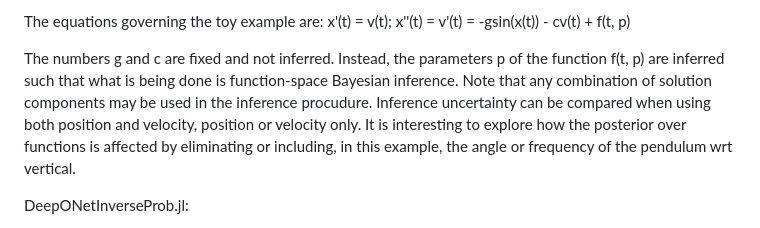
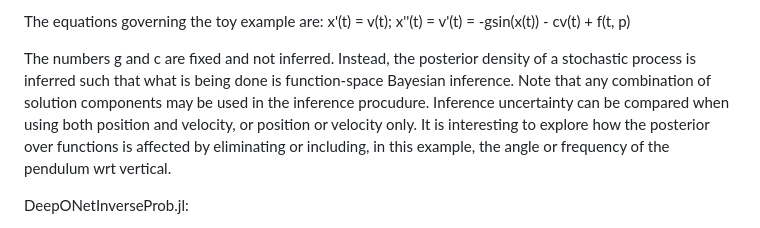
Before and after one commit to ryan-d-graham/InverseProblems, a Markdown page: README.md, the part around the change. Rendered like a GitHub page.

Commit message:
Update README.md
No longer using Karhunen-Loève expansions for representing functions, but Gaussian Process priors instead. The posterior density is the density of a general stochastic process.

```diff
--- a/README.md
+++ b/README.md
@@ -12,9 +12,9 @@ function to the solution trajectory of the ODE system.
 The equations governing the toy example are:
 x'(t) = v(t); x''(t) = v'(t) = -gsin(x(t)) - cv(t) + f(t, p)
 
-The numbers g and c are fixed and not inferred. Instead, the parameters p of the function f(t, p)
-are inferred such that what is being done is function-space Bayesian inference. Note that any combination of solution components may be used in the inference
-procudure. Inference uncertainty can be compared when using both position and velocity, position or velocity only. It is interesting to explore how the posterior
+The numbers g and c are fixed and not inferred. Instead, the posterior density of a stochastic process
+is inferred such that what is being done is function-space Bayesian inference. Note that any combination of solution components may be used in the inference
+procudure. Inference uncertainty can be compared when using both position and velocity, or position or velocity only. It is interesting to explore how the posterior
 over functions is affected by eliminating or including, in this example, the angle or frequency of the pendulum wrt vertical.
 
 DeepONetInverseProb.jl:
```
